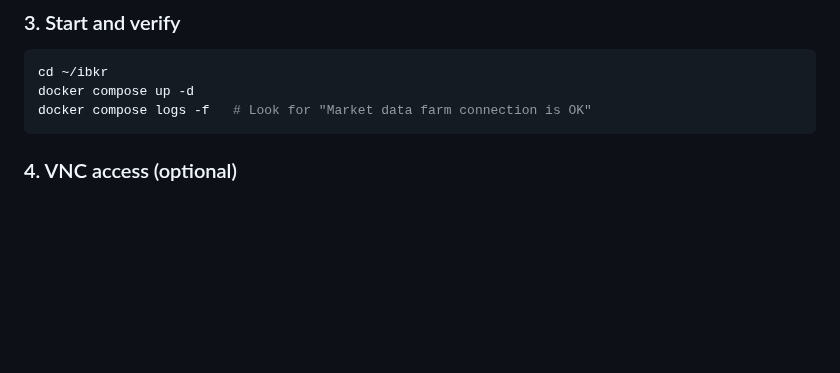
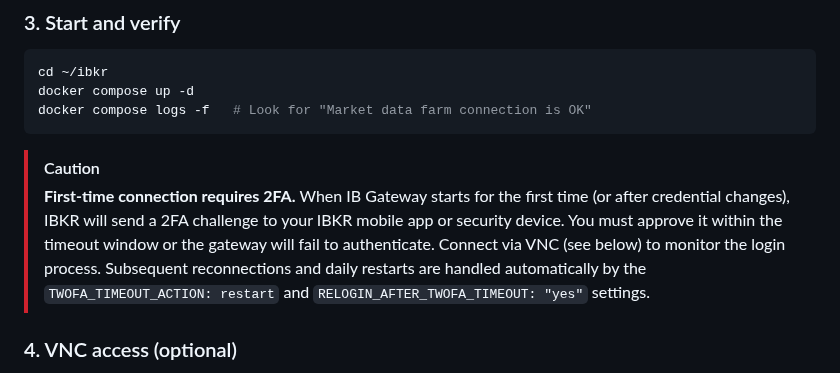
Before and after one commit to malciller/dio-domains, a Markdown page: README.md, the part around the change. Rendered like a GitHub page; blank space fills up the shorter version.

````diff
--- a/README.md
+++ b/README.md
@@ -240,6 +240,16 @@ cd ~/ibkr
 docker compose up -d
 docker compose logs -f   # Look for "Market data farm connection is OK"
 ```
+
+> [!CAUTION]
+> **First-time connection requires 2FA.** When IB Gateway starts for
+> the first time (or after credential changes), IBKR will send a 2FA
+> challenge to your IBKR mobile app or security device. You must
+> approve it within the timeout window or the gateway will fail to
+> authenticate. Connect via VNC (see below) to monitor the login
+> process. Subsequent reconnections and daily restarts are handled
+> automatically by the `TWOFA_TIMEOUT_ACTION: restart` and
+> `RELOGIN_AFTER_TWOFA_TIMEOUT: "yes"` settings.
 
 ### 4. VNC access (optional)
 
````
